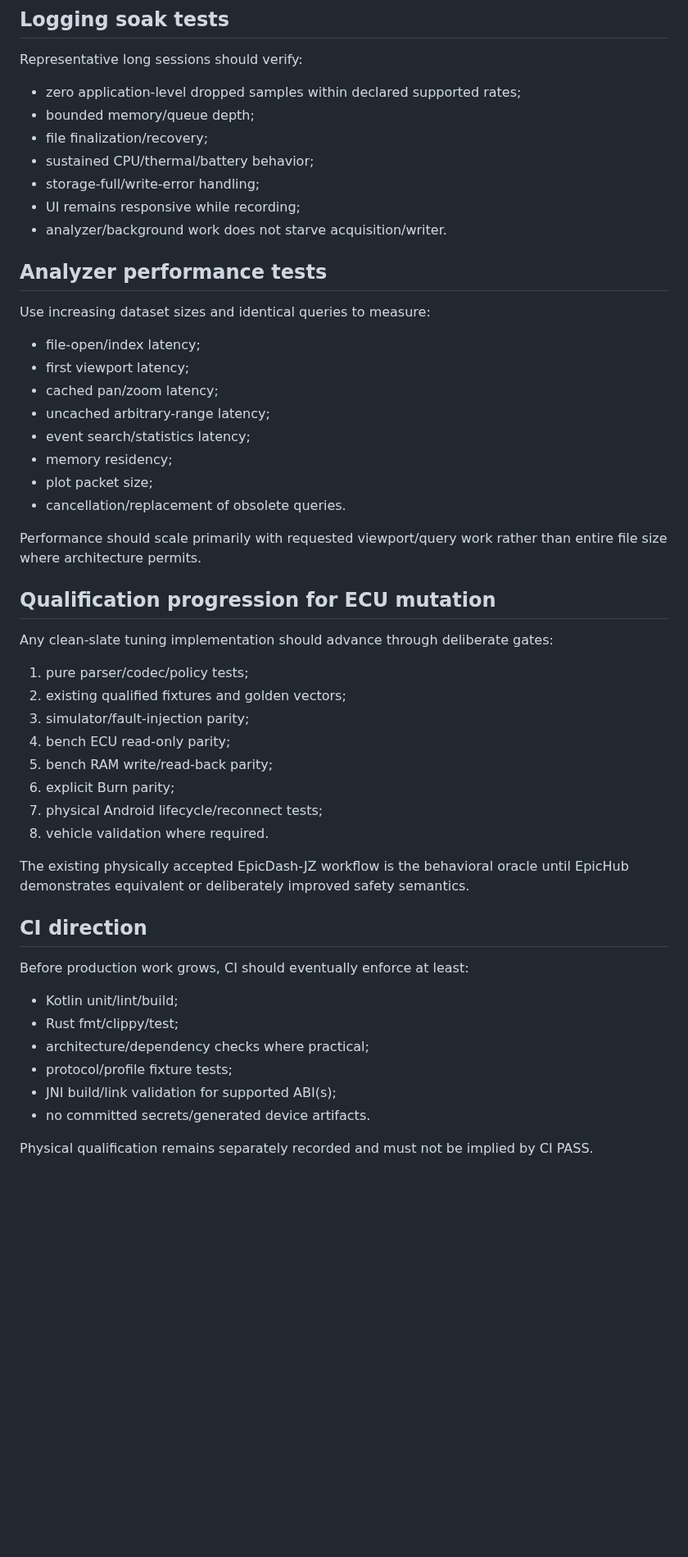
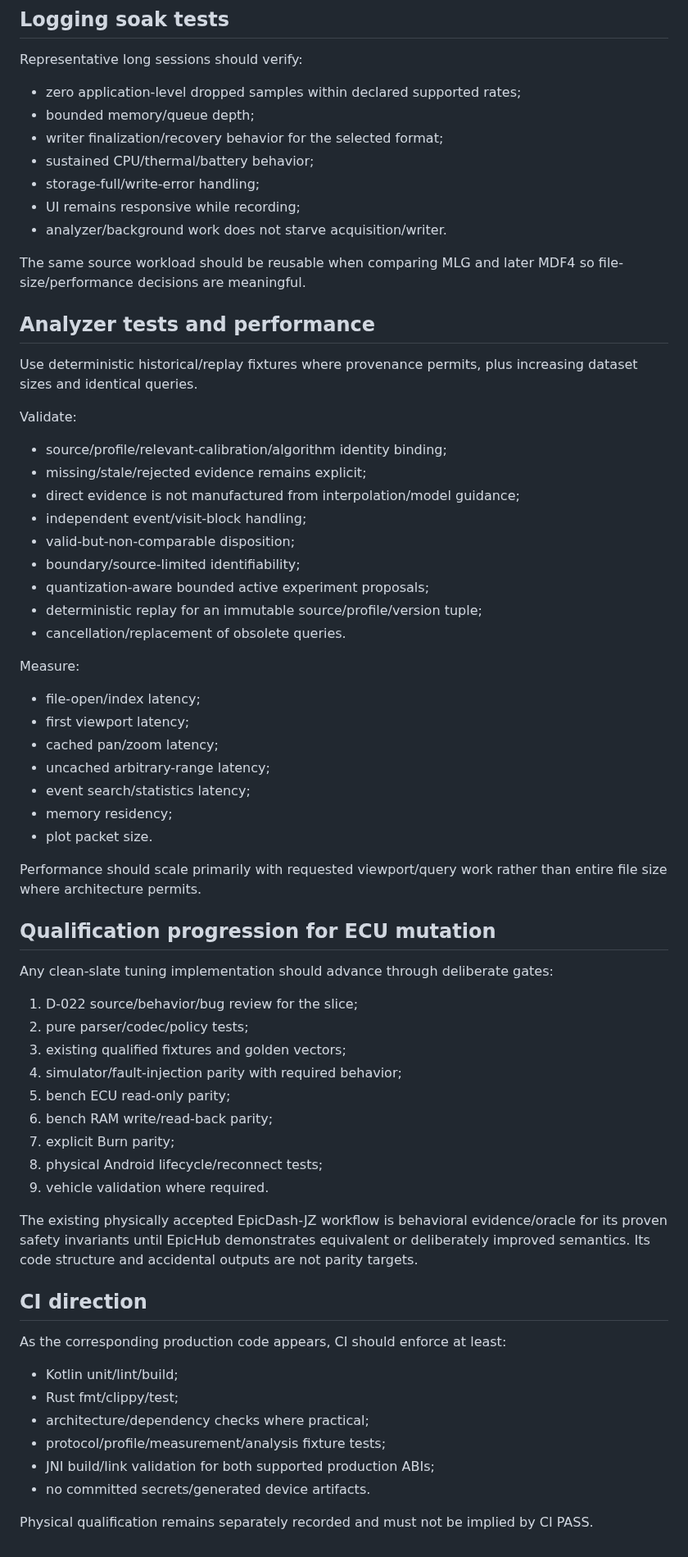
Before and after one commit to PJawZK/EpicHub-EpicEFI-Android, a Markdown page: docs/architecture/TEST_STRATEGY.md, the part around one of its changes. Shown at 82% size. GitHub-like rendering; blank space fills up the shorter version.

Commit message:
Reconcile test strategy with MLG-first and legacy bridge limits

```diff
--- a/docs/architecture/TEST_STRATEGY.md
+++ b/docs/architecture/TEST_STRATEGY.md
@@ -193,15 +236,31 @@ Representative long sessions should verify:
 
 - zero application-level dropped samples within declared supported rates;
 - bounded memory/queue depth;
-- file finalization/recovery;
+- writer finalization/recovery behavior for the selected format;
 - sustained CPU/thermal/battery behavior;
 - storage-full/write-error handling;
 - UI remains responsive while recording;
 - analyzer/background work does not starve acquisition/writer.
 
-## Analyzer performance tests
+The same source workload should be reusable when comparing MLG and later MDF4 so file-size/performance decisions are meaningful.
 
-Use increasing dataset sizes and identical queries to measure:
+## Analyzer tests and performance
+
+Use deterministic historical/replay fixtures where provenance permits, plus increasing dataset sizes and identical queries.
+
+Validate:
+
+- source/profile/relevant-calibration/algorithm identity binding;
+- missing/stale/rejected evidence remains explicit;
+- direct evidence is not manufactured from interpolation/model guidance;
+- independent event/visit-block handling;
+- valid-but-non-comparable disposition;
+- boundary/source-limited identifiability;
+- quantization-aware bounded active experiment proposals;
+- deterministic replay for an immutable source/profile/version tuple;
+- cancellation/replacement of obsolete queries.
+
+Measure:
 
 - file-open/index latency;
 - first viewport latency;
@@ -209,8 +268,7 @@ Use increasing dataset sizes and identical queries to measure:
 - uncached arbitrary-range latency;
 - event search/statistics latency;
 - memory residency;
-- plot packet size;
-- cancellation/replacement of obsolete queries.
+- plot packet size.
 
 Performance should scale primarily with requested viewport/query work rather than entire file size where architecture permits.
 
@@ -218,26 +276,27 @@ Performance should scale primarily with requested viewport/query work rather tha
 
 Any clean-slate tuning implementation should advance through deliberate gates:
 
-1. pure parser/codec/policy tests;
-2. existing qualified fixtures and golden vectors;
-3. simulator/fault-injection parity;
-4. bench ECU read-only parity;
-5. bench RAM write/read-back parity;
-6. explicit Burn parity;
-7. physical Android lifecycle/reconnect tests;
-8. vehicle validation where required.
+1. D-022 source/behavior/bug review for the slice;
+2. pure parser/codec/policy tests;
+3. existing qualified fixtures and golden vectors;
+4. simulator/fault-injection parity with required behavior;
+5. bench ECU read-only parity;
+6. bench RAM write/read-back parity;
+7. explicit Burn parity;
+8. physical Android lifecycle/reconnect tests;
+9. vehicle validation where required.
 
-The existing physically accepted EpicDash-JZ workflow is the behavioral oracle until EpicHub demonstrates equivalent or deliberately improved safety semantics.
+The existing physically accepted EpicDash-JZ workflow is behavioral evidence/oracle for its proven safety invariants until EpicHub demonstrates equivalent or deliberately improved semantics. Its code structure and accidental outputs are not parity targets.
 
 ## CI direction
 
-Before production work grows, CI should eventually enforce at least:
+As the corresponding production code appears, CI should enforce at least:
 
 - Kotlin unit/lint/build;
 - Rust fmt/clippy/test;
 - architecture/dependency checks where practical;
-- protocol/profile fixture tests;
-- JNI build/link validation for supported ABI(s);
+- protocol/profile/measurement/analysis fixture tests;
+- JNI build/link validation for both supported production ABIs;
 - no committed secrets/generated device artifacts.
 
 Physical qualification remains separately recorded and must not be implied by CI PASS.
```
Also changed, not shown: other parts of docs/architecture/TEST_STRATEGY.md (+64 -21 lines).
